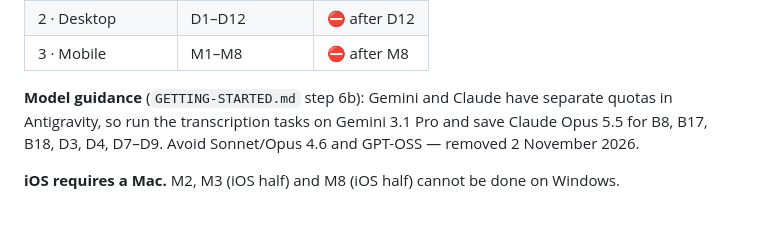
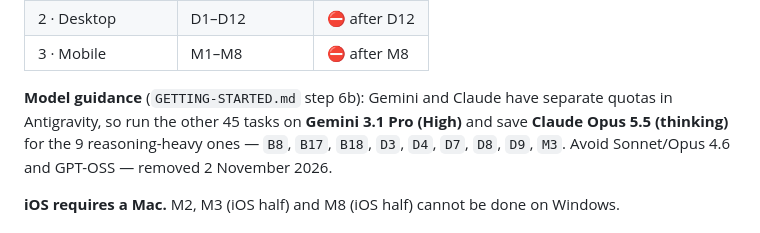
Before and after one commit to akashvichhi/notes, a Markdown page: docs/CONTEXT.md, the part around the change. GitHub-like rendering.

```diff
--- a/docs/CONTEXT.md
+++ b/docs/CONTEXT.md
@@ -233,9 +233,10 @@ Hand the folder to the IDE and point it at `START.md`.
 | 3 · Mobile | M1–M8 | ⛔ after M8 |
 
 **Model guidance** (`GETTING-STARTED.md` step 6b): Gemini and Claude have separate
-quotas in Antigravity, so run the transcription tasks on Gemini 3.1 Pro and save
-Claude Opus 5.5 for B8, B17, B18, D3, D4, D7–D9. Avoid Sonnet/Opus 4.6 and GPT-OSS —
-removed 2 November 2026.
+quotas in Antigravity, so run the other 45 tasks on **Gemini 3.1 Pro (High)** and save
+**Claude Opus 5.5 (thinking)** for the 9 reasoning-heavy ones — `B8`, `B17`, `B18`,
+`D3`, `D4`, `D7`, `D8`, `D9`, `M3`. Avoid Sonnet/Opus 4.6 and GPT-OSS — removed
+2 November 2026.
 
 **iOS requires a Mac.** M2, M3 (iOS half) and M8 (iOS half) cannot be done on
 Windows.
```
Also changed, not shown: docs/GETTING-STARTED.md (+25 -10 lines).
